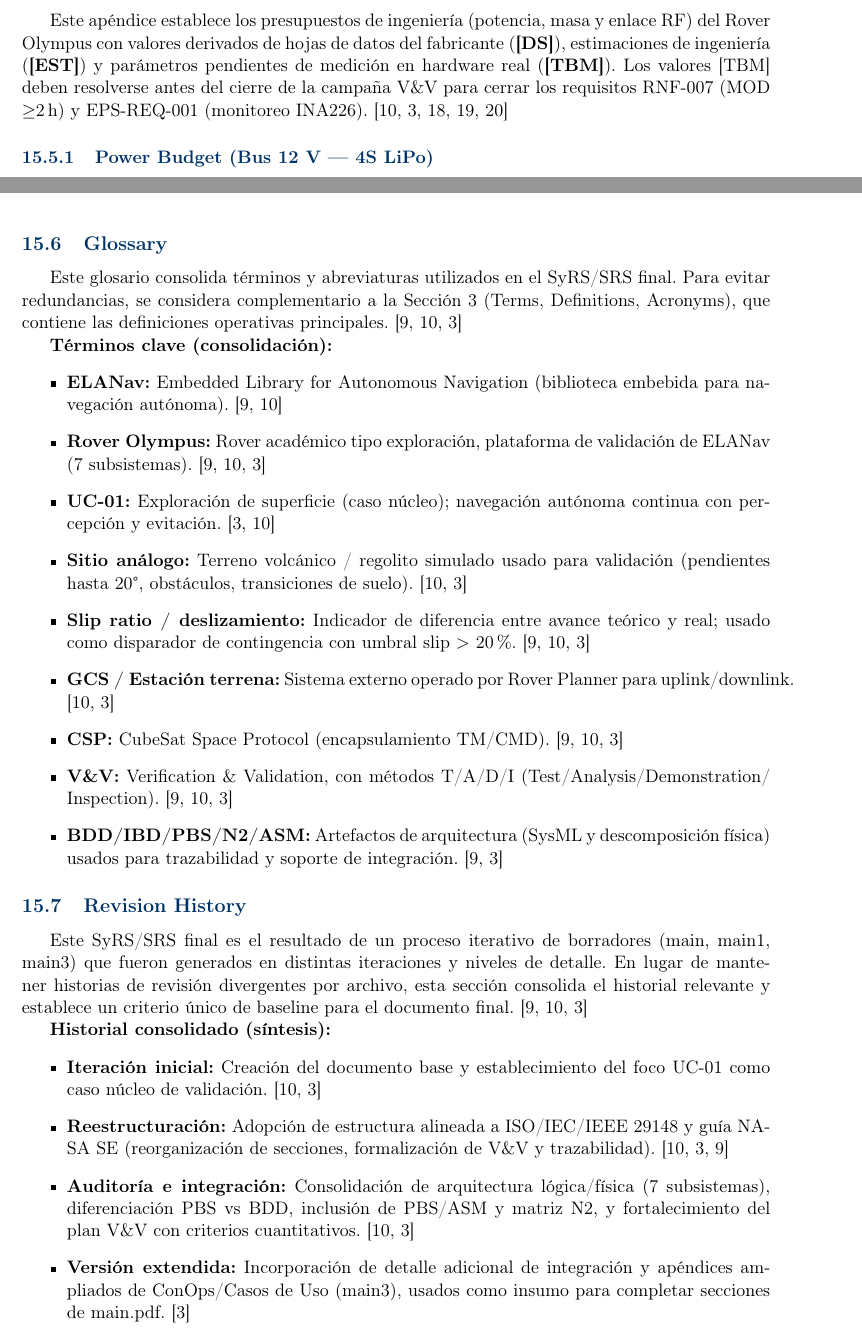
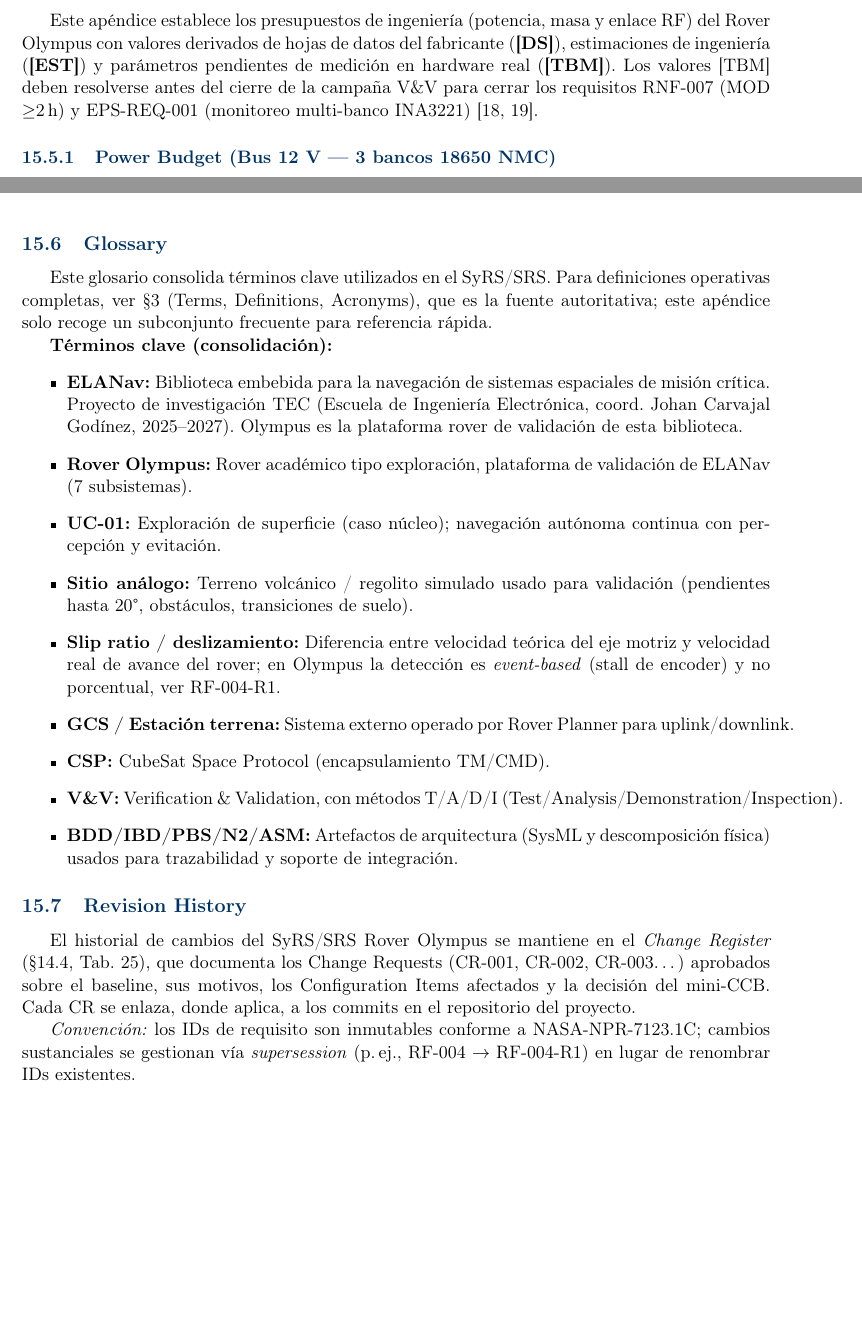
Before and after one commit to Alonso11/Olympus-Project-TFG-TEC, a LaTeX document (main.tex, which reads sections/s13_appendices.tex): two parts of pages 149 and 152 of 155 before the commit and two parts of pages 149 and 152 of 153 after it, joined at a grey line, cut so that both start at the same text, the shorter picture padded with empty space. Compiled offline with pdfLaTeX.

Commit message:
docs(s13-C): budgets/glossary/revision aligned with HW reality and Change Register
Block C audit (lines 257-419, Engineering Budgets + Glossary + Revision):

Engineering Budgets — HW drift fixes:
- Power Budget subsubsection title and caption: "4S LiPo" -> "3 bancos
  18650 NMC" (matches actual battery topology in EPS, with INA3221
  multi-bank monitoring).
- Power Budget rows: IMX219 -> OV5647 (CAM1); INA226 -> INA3221
  (multi-banco); added ACS712 x6 (current sense per motor) row.
- Mass Budget rows: IMX219 -> OV5647; INA226 -> INA3221 breakout
  (triple); added ACS712 x6 (30g total); "Bateria 4S LiPo" -> "18650
  NMC x3 bancos".
- Intro paragraph: dropped imx219_ds citation (no longer relevant);
  EPS-REQ-001 monitoring now refers to INA3221 multi-banco.

Glossary corrections:
- ELANav definition was "Embedded Library for Autonomous Navigation"
  (wrong expansion). Replaced with the official project name from VIE
  proposal: "Biblioteca embebida para la navegacion de sistemas
  espaciales de mision critica" + coordinator and dates. Matches s03
  master glossary.
- Slip ratio: "umbral slip > 20%" replaced with the actual mechanism
  (event-based stall detection, ref RF-004-R1).
- Citation stuffing stripped throughout the glossary.
- Cross-reference to s03 via new \\label{sec:terms} added in s03.

Revision History rewritten:
- The narrative about "main/main1/main3 iteraciones, version 3.15,
  v3.12 referencia interna..." was a meta-history of drafts. Replaced
  with a pointer to the Change Register (s12-subsec:change-register,
  Tab.~tab:change-register) added in s12 audit, which is now the
  single source of truth for SRS history.
- Added a brief convention note about NASA-NPR-7123.1C immutable
  requirement IDs and supersession pattern.

```diff
--- a/sections/s13_appendices.tex
+++ b/sections/s13_appendices.tex
@@ -266,10 +266,10 @@ RF-005 \newline SyRS-060 \\ \hline
 \subsection{Engineering Budgets}\label{subsec:eng_budgets}
 % ============================================================
 
-Este apéndice establece los presupuestos de ingeniería (potencia, masa y enlace RF) del Rover Olympus con valores derivados de hojas de datos del fabricante (\textbf{[DS]}), estimaciones de ingeniería (\textbf{[EST]}) y parámetros pendientes de medición en hardware real (\textbf{[TBM]}). Los valores [TBM] deben resolverse antes del cierre de la campaña V\&V para cerrar los requisitos RNF-007 (MOD $\ge$2\,h) y EPS-REQ-001 (monitoreo INA226). \cite{nasa_cm, segoldmine_ppi, rpi5_brief, arduino_mega_ds, imx219_ds}
+Este apéndice establece los presupuestos de ingeniería (potencia, masa y enlace RF) del Rover Olympus con valores derivados de hojas de datos del fabricante (\textbf{[DS]}), estimaciones de ingeniería (\textbf{[EST]}) y parámetros pendientes de medición en hardware real (\textbf{[TBM]}). Los valores [TBM] deben resolverse antes del cierre de la campaña V\&V para cerrar los requisitos RNF-007 (MOD $\ge$2\,h) y EPS-REQ-001 (monitoreo multi-banco INA3221) \cite{rpi5_brief, arduino_mega_ds}.
 
 % ------------------------------------------------------------
-\subsubsection{Power Budget (Bus 12 V — 4S LiPo)}
+\subsubsection{Power Budget (Bus 12 V — 3 bancos 18650 NMC)}
 % ------------------------------------------------------------
 
 \begin{landscape}
@@ -278,9 +278,9 @@ Este apéndice establece los presupuestos de ingeniería (potencia, masa y enlac
 \setlength{\tabcolsep}{3pt}
 \renewcommand{\arraystretch}{1.3}
 \begin{longtable}{| p{2.0cm} | p{4.5cm} | c | r | r | r | r | r | c |}
-\caption{Presupuesto de potencia del Rover Olympus (modo traversal, bus 12\,V, 4S LiPo).
-  Valores [TBM] requieren banco de motores con corriente medida por INA226. Criterio RNF-007: energía total $\ge$89.4\,Wh
-  $\Rightarrow$ batería mínima 4S ($\approx$14.8\,V) $\ge$5\,400\,mAh ($\ge$80\,Wh con 10\,\% derating).}
+\caption{Presupuesto de potencia del Rover Olympus (modo traversal, bus 12\,V, 3 bancos 18650 NMC).
+  Valores [TBM] requieren banco de motores con corriente medida por ACS712 por canal (INA3221 mide voltaje multi-banco). Criterio RNF-007: energía total $\ge$89.4\,Wh
+  $\Rightarrow$ capacidad combinada $\ge$5\,400\,mAh ($\ge$80\,Wh con 10\,\% derating).}
 \label{tab:power_budget}\\
 \hline
 \textbf{Subsistema} & \textbf{Componente} & \textbf{V\textsubscript{bus}} &
@@ -384,30 +386,23 @@ Sensibilidad del receptor              & $-91$   & dBm  & IEEE 802.11n MCS0 (6\,
 
 \subsection{Glossary}
 
-Este glosario consolida términos y abreviaturas utilizados en el SyRS/SRS final. Para evitar redundancias, se considera complementario a la Sección 3 (Terms, Definitions, Acronyms), que contiene las definiciones operativas principales. \cite{omg_sysml_mbse, nasa_cm, segoldmine_ppi}
+Este glosario consolida términos clave utilizados en el SyRS/SRS. Para definiciones operativas completas, ver \S\ref{sec:terms} (Terms, Definitions, Acronyms), que es la fuente autoritativa; este apéndice solo recoge un subconjunto frecuente para referencia rápida.
 
 \textbf{Términos clave (consolidación):}
 \begin{itemize}
-    \item \textbf{ELANav:} Embedded Library for Autonomous Navigation (biblioteca embebida para navegación autónoma). \cite{omg_sysml_mbse, nasa_cm}
-    \item \textbf{Rover Olympus:} Rover académico tipo exploración, plataforma de validación de ELANav (7 subsistemas). \cite{omg_sysml_mbse, nasa_cm, segoldmine_ppi}
-    \item \textbf{UC‑01:} Exploración de superficie (caso núcleo); navegación autónoma continua con percepción y evitación. \cite{segoldmine_ppi, nasa_cm}
-    \item \textbf{Sitio análogo:} Terreno volcánico / regolito simulado usado para validación (pendientes hasta 20°, obstáculos, transiciones de suelo). \cite{nasa_cm, segoldmine_ppi}
-    \item \textbf{Slip ratio / deslizamiento:} Indicador de diferencia entre avance teórico y real; usado como disparador de contingencia con umbral slip $>$ 20\%. \cite{omg_sysml_mbse, nasa_cm, segoldmine_ppi}
-    \item \textbf{GCS / Estación terrena:} Sistema externo operado por Rover Planner para uplink/downlink. \cite{nasa_cm, segoldmine_ppi}
-    \item \textbf{CSP:} CubeSat Space Protocol (encapsulamiento TM/CMD). \cite{omg_sysml_mbse, nasa_cm, segoldmine_ppi}
-    \item \textbf{V\&V:} Verification \& Validation, con métodos T/A/D/I (Test/\allowbreak Analysis/\allowbreak Demonstration/\allowbreak Inspection). \cite{omg_sysml_mbse, nasa_cm, segoldmine_ppi}
-    \item \textbf{BDD/IBD/PBS/N2/ASM:} Artefactos de arquitectura (SysML y descomposición física) usados para trazabilidad y soporte de integración. \cite{omg_sysml_mbse, segoldmine_ppi}
+    \item \textbf{ELANav:} Biblioteca embebida para la navegación de sistemas espaciales de misión crítica. Proyecto de investigación TEC (Escuela de Ingeniería Electrónica, coord.\ Johan Carvajal Godínez, 2025--2027). Olympus es la plataforma rover de validación de esta biblioteca.
+    \item \textbf{Rover Olympus:} Rover académico tipo exploración, plataforma de validación de ELANav (7 subsistemas).
+    \item \textbf{UC-01:} Exploración de superficie (caso núcleo); navegación autónoma continua con percepción y evitación.
+    \item \textbf{Sitio análogo:} Terreno volcánico / regolito simulado usado para validación (pendientes hasta 20°, obstáculos, transiciones de suelo).
+    \item \textbf{Slip ratio / deslizamiento:} Diferencia entre velocidad teórica del eje motriz y velocidad real de avance del rover; en Olympus la detección es \emph{event-based} (stall de encoder) y no porcentual, ver RF-004-R1.
+    \item \textbf{GCS / Estación terrena:} Sistema externo operado por Rover Planner para uplink/downlink.
+    \item \textbf{CSP:} CubeSat Space Protocol (encapsulamiento TM/CMD).
+    \item \textbf{V\&V:} Verification \& Validation, con métodos T/A/D/I (Test/Analysis/Demonstration/Inspection).
+    \item \textbf{BDD/IBD/PBS/N2/ASM:} Artefactos de arquitectura (SysML y descomposición física) usados para trazabilidad y soporte de integración.
 \end{itemize}
 
 \subsection{Revision History}
 
-Este SyRS/SRS final es el resultado de un proceso iterativo de borradores (main, main1, main3) que fueron generados en distintas iteraciones y niveles de detalle. En lugar de mantener historias de revisión divergentes por archivo, esta sección consolida el historial relevante y establece un criterio único de baseline para el documento final. \cite{omg_sysml_mbse, nasa_cm, segoldmine_ppi}
+El historial de cambios del SyRS/SRS Rover Olympus se mantiene en el \emph{Change Register} (\S\ref{subsec:change-register}, Tab.~\ref{tab:change-register}), que documenta los Change Requests (CR-001, CR-002, CR-003\dots) aprobados sobre el baseline, sus motivos, los Configuration Items afectados y la decisión del mini-CCB. Cada CR se enlaza, donde aplica, a los commits en el repositorio del proyecto.
 
-\textbf{Historial consolidado (síntesis):}
-\begin{itemize}
-    \item \textbf{Iteración inicial:} Creación del documento base y establecimiento del foco UC‑01 como caso núcleo de validación. \cite{nasa_cm, segoldmine_ppi}
-    \item \textbf{Reestructuración:} Adopción de estructura alineada a ISO/IEC/IEEE 29148 y guía NASA SE (reorganización de secciones, formalización de V\&V y trazabilidad). \cite{nasa_cm, segoldmine_ppi, omg_sysml_mbse}
-    \item \textbf{Auditoría e integración:} Consolidación de arquitectura lógica/física (7 subsistemas), diferenciación PBS vs BDD, inclusión de PBS/ASM y matriz N2, y fortalecimiento del plan V\&V con criterios cuantitativos. \cite{nasa_cm, segoldmine_ppi}
-    \item \textbf{Versión extendida:} Incorporación de detalle adicional de integración y apéndices ampliados de ConOps/Casos de Uso (main3), usados como insumo para completar secciones de main.pdf. \cite{segoldmine_ppi}
-    \item \textbf{Consolidación final (esta versión):} Unificación, depuración y normalización de contenido entre main/main1/main3, eliminando redundancias y fijando ``definición maestra'' de requisitos en Sección 11; referencias cruzadas por ID en el resto del documento; y ajuste realista del UC‑05 hacia ``Safe Deactivation/Passivation'' documentado como [EXTERNO] en ConOps/Scope. \cite{omg_sysml_mbse, nasa_cm, segoldmine_ppi}
-\end{itemize}
+\emph{Convención:} los IDs de requisito son inmutables conforme a NASA-NPR-7123.1C; cambios sustanciales se gestionan vía \emph{supersession} (p.\,ej., RF-004 $\rightarrow$ RF-004-R1) en lugar de renombrar IDs existentes.
```
Also changed, not shown: sections/s03_terms_definitions.tex (+1 -1 lines), sections/s13_appendices.tex (17 more changed lines).
